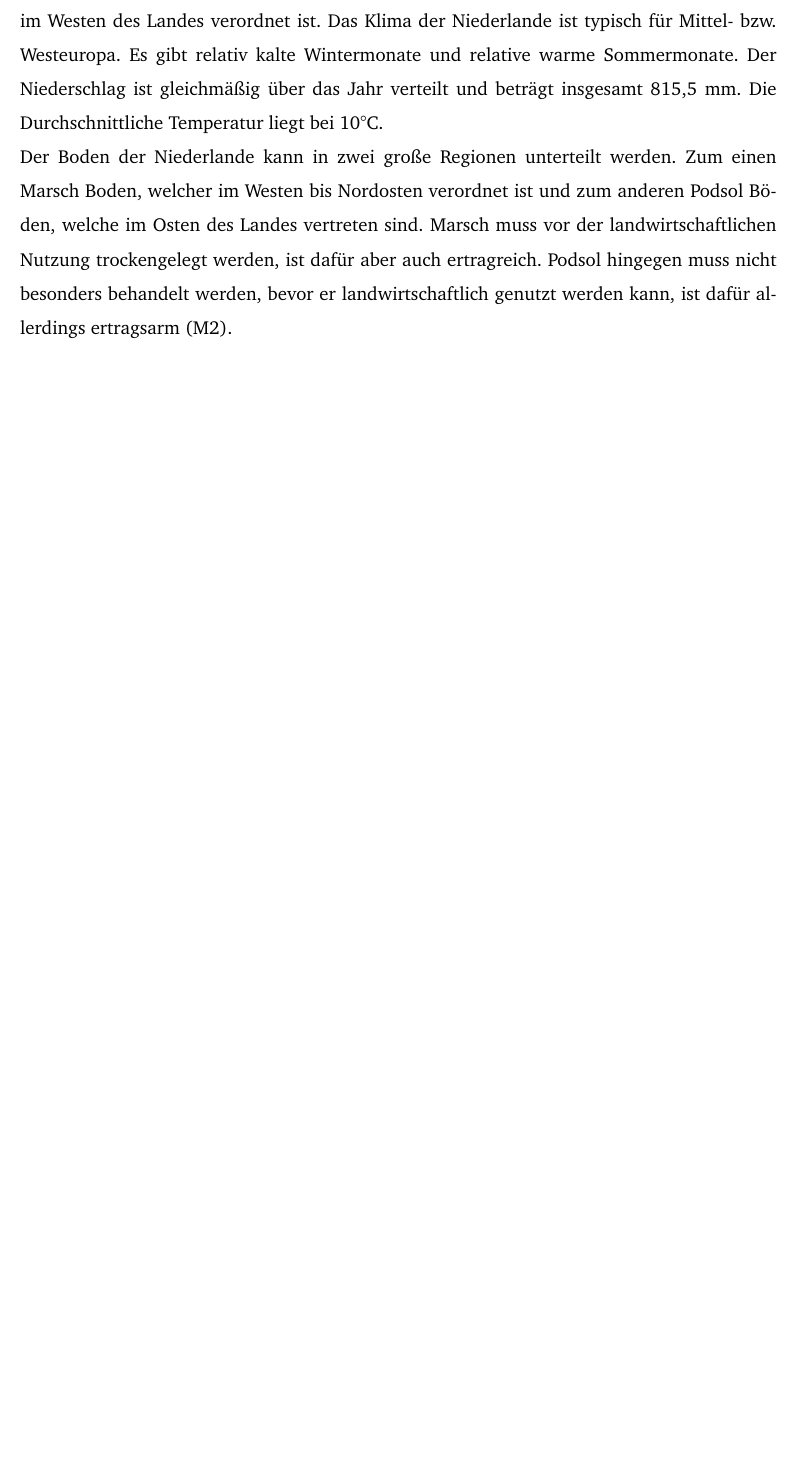
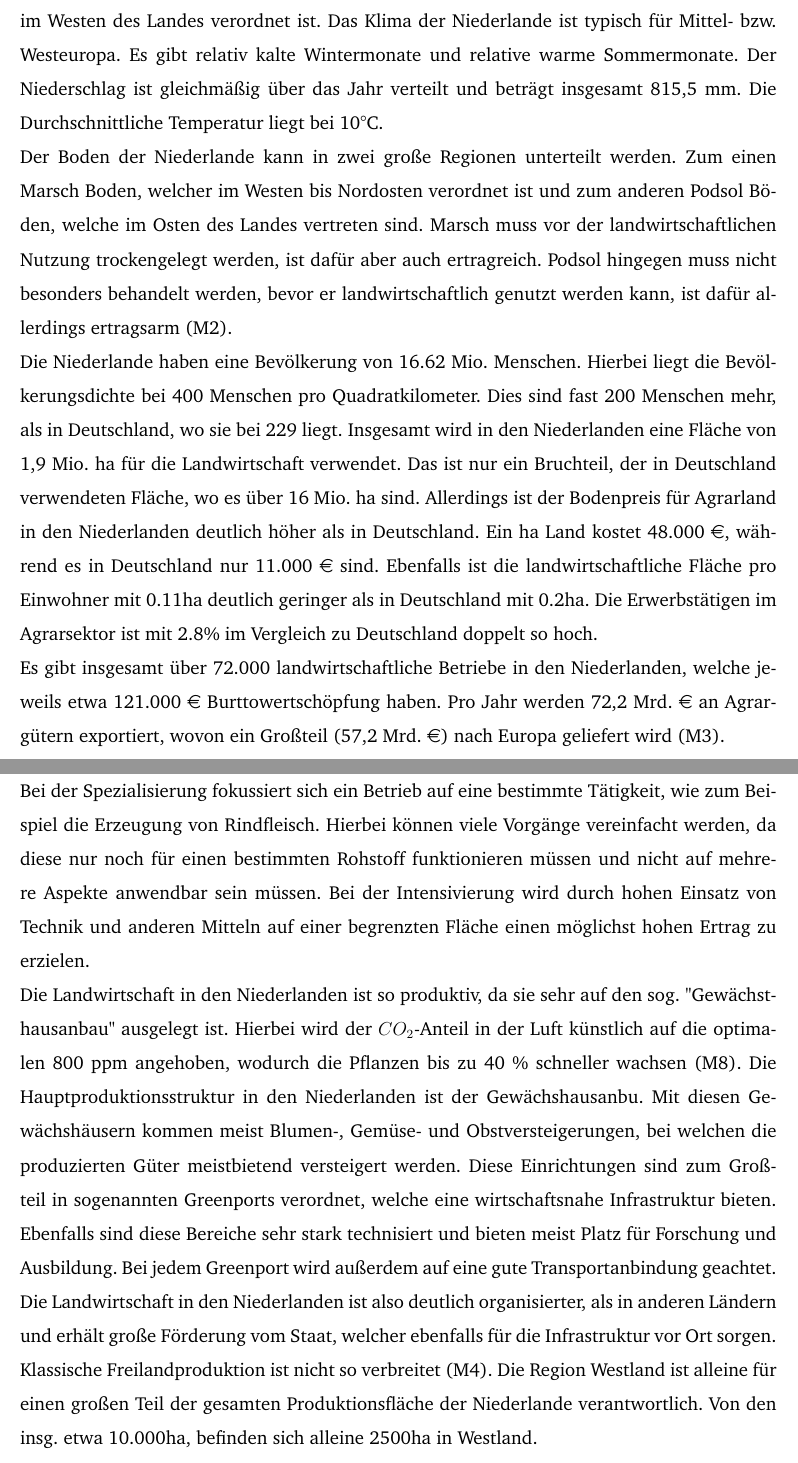
Before and after one commit to MCTzOCK/essays, a LaTeX document (schule/Erdkunde/Probeklausur Nr. 2/Probeklausur Nr. 2.tex): part of page 2 of 2 before the commit and two parts of pages 2 and 3 of 4 after it, the two joined at a grey line, cut so that both start at the same text, the shorter picture padded with empty space. Compiled offline with pdfLaTeX.

Commit message:
updated essay

```diff
--- a/schule/Erdkunde/Probeklausur Nr. 2/Probeklausur Nr. 2.tex
+++ b/schule/Erdkunde/Probeklausur Nr. 2/Probeklausur Nr. 2.tex
@@ -5,6 +5,7 @@
 \usepackage[left=2cm,right=2cm,top=2cm,bottom=2cm]{geometry}
 \usepackage{charter}
 \usepackage{custompkg}
+\usepackage{eurosym}
 
 \begin{document}
 	\bslinespacing{1.5}
@@ -27,5 +28,36 @@
 	Der Boden der Niederlande kann in zwei große Regionen unterteilt werden.
 	Zum einen Marsch Boden, welcher im Westen bis Nordosten verordnet ist und zum anderen Podsol Böden, welche im Osten des Landes vertreten sind.
 	Marsch muss vor der landwirtschaftlichen Nutzung trockengelegt werden, ist dafür aber auch ertragreich.
-	Podsol hingegen muss nicht besonders behandelt werden, bevor er landwirtschaftlich genutzt werden kann, ist dafür allerdings ertragsarm (M2).
+	Podsol hingegen muss nicht besonders behandelt werden, bevor er landwirtschaftlich genutzt werden kann, ist dafür allerdings ertragsarm (M2). \\
+	Die Niederlande haben eine Bevölkerung von 16.62 Mio. Menschen.
+	Hierbei liegt die Bevölkerungsdichte bei 400 Menschen pro Quadratkilometer.
+	Dies sind fast 200 Menschen mehr, als in Deutschland, wo sie bei 229 liegt.
+	Insgesamt wird in den Niederlanden eine Fläche von 1,9 Mio. ha für die Landwirtschaft verwendet.
+	Das ist nur ein Bruchteil, der in Deutschland verwendeten Fläche, wo es über 16 Mio. ha sind.
+	Allerdings ist der Bodenpreis für Agrarland in den Niederlanden deutlich höher als in Deutschland.
+	Ein ha Land kostet 48.000 \euro, während es in Deutschland nur 11.000 \euro\ sind.
+	Ebenfalls ist die landwirtschaftliche Fläche pro Einwohner mit 0.11ha deutlich geringer als in Deutschland mit 0.2ha.
+	Die Erwerbstätigen im Agrarsektor ist mit 2.8\%\ im Vergleich zu Deutschland doppelt so hoch. \\
+	Es gibt insgesamt über 72.000 landwirtschaftliche Betriebe in den Niederlanden, welche jeweils etwa 121.000 \euro\ Burttowertschöpfung haben.
+	Pro Jahr werden 72,2 Mrd. \euro\ an Agrargütern exportiert, wovon ein Großteil (57,2 Mrd. \euro) nach Europa geliefert wird (M3).
+
+	\newpage
+	\paragraph{Aufgabe 2} \mbox{} \\
+	Bei der Spezialisierung fokussiert sich ein Betrieb auf eine bestimmte Tätigkeit, wie zum Beispiel die Erzeugung von Rindfleisch.
+	Hierbei können viele Vorgänge vereinfacht werden, da diese nur noch für einen bestimmten Rohstoff funktionieren müssen und nicht auf mehrere Aspekte anwendbar sein müssen.
+	Bei der Intensivierung wird durch hohen Einsatz von Technik und anderen Mitteln auf einer begrenzten Fläche einen möglichst hohen Ertrag zu erzielen. \\
+	Die Landwirtschaft in den Niederlanden ist so produktiv, da sie sehr auf den sog. \dq Gewächsthausanbau\dq\ ausgelegt ist.
+	Hierbei wird der $CO_2$-Anteil in der Luft künstlich auf die optimalen 800 ppm angehoben, wodurch die Pflanzen bis zu 40 \%\ schneller wachsen (M8).
+	Die Hauptproduktionsstruktur in den Niederlanden ist der Gewächshausanbu.
+	Mit diesen Gewächshäusern kommen meist Blumen-, Gemüse- und Obstversteigerungen, bei welchen die produzierten Güter meistbietend versteigert werden.
+	Diese Einrichtungen sind zum Großteil in sogenannten Greenports verordnet, welche eine wirtschaftsnahe Infrastruktur bieten.
+	Ebenfalls sind diese Bereiche sehr stark technisiert und bieten meist Platz für Forschung und Ausbildung.
+	Bei jedem Greenport wird außerdem auf eine gute Transportanbindung geachtet.
+	Die Landwirtschaft in den Niederlanden ist also deutlich organisierter, als in anderen Ländern und erhält große Förderung vom Staat, welcher ebenfalls für die Infrastruktur vor Ort sorgen.
+	Klassische Freilandproduktion ist nicht so verbreitet (M4).
+	Die Region Westland ist alleine für einen großen Teil der gesamten Produktionsfläche der Niederlande verantwortlich.
+	Von den insg. etwa 10.000ha, befinden sich alleine 2500ha in Westland.
+	\newpage
+	\paragraph{Aufgabe 3}
+
 \end{document}
```
Also changed, not shown: schule/Erdkunde/Probeklausur Nr. 2/Probeklausur Nr. 2.pdf.
